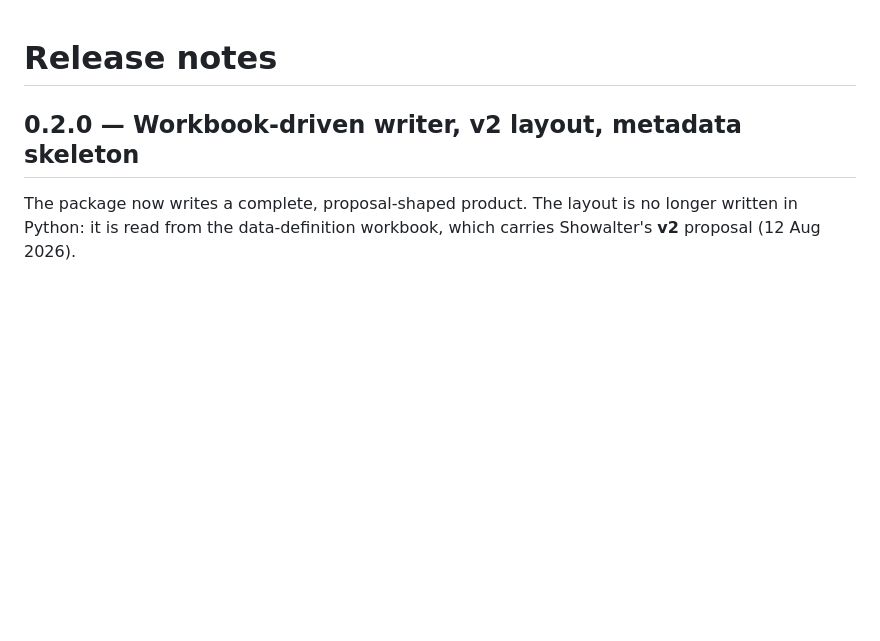
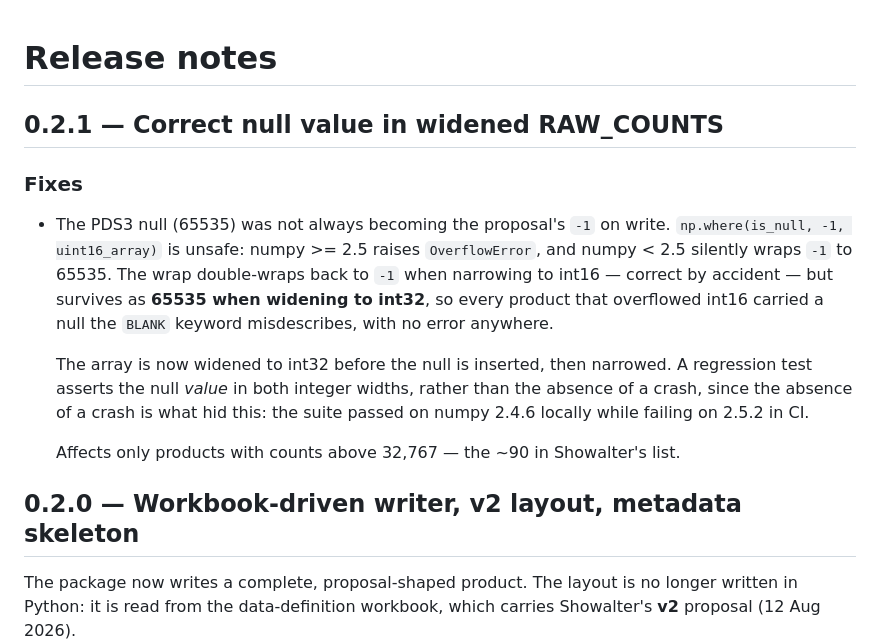
Before and after one commit to Cassini-UVIS/cubegenpy, a Markdown page: CHANGELOG.md, the part around the change. Drawn GitHub-style; blank space fills up the shorter version.

Commit message:
docs(changelog): 0.2.1 entry for the RAW_COUNTS null fix
Co-Authored-By: Claude Opus 5 (1M context) <noreply@anthropic.com>
Claude-Session: https://claude.ai/code/session_01WDjsj1A6rzcJ7bcY4dSJfw

```diff
--- a/CHANGELOG.md
+++ b/CHANGELOG.md
@@ -1,6 +1,23 @@
 # Release notes
 
 <!-- do not remove -->
+
+## 0.2.1 — Correct null value in widened RAW_COUNTS
+
+### Fixes
+* The PDS3 null (65535) was not always becoming the proposal's `-1` on write.
+  `np.where(is_null, -1, uint16_array)` is unsafe: numpy >= 2.5 raises
+  `OverflowError`, and numpy < 2.5 silently wraps `-1` to 65535. The wrap
+  double-wraps back to `-1` when narrowing to int16 — correct by accident — but
+  survives as **65535 when widening to int32**, so every product that overflowed
+  int16 carried a null the `BLANK` keyword misdescribes, with no error anywhere.
+
+  The array is now widened to int32 before the null is inserted, then narrowed.
+  A regression test asserts the null *value* in both integer widths, rather than
+  the absence of a crash, since the absence of a crash is what hid this: the
+  suite passed on numpy 2.4.6 locally while failing on 2.5.2 in CI.
+
+  Affects only products with counts above 32,767 — the ~90 in Showalter's list.
 
 ## 0.2.0 — Workbook-driven writer, v2 layout, metadata skeleton
 
```
